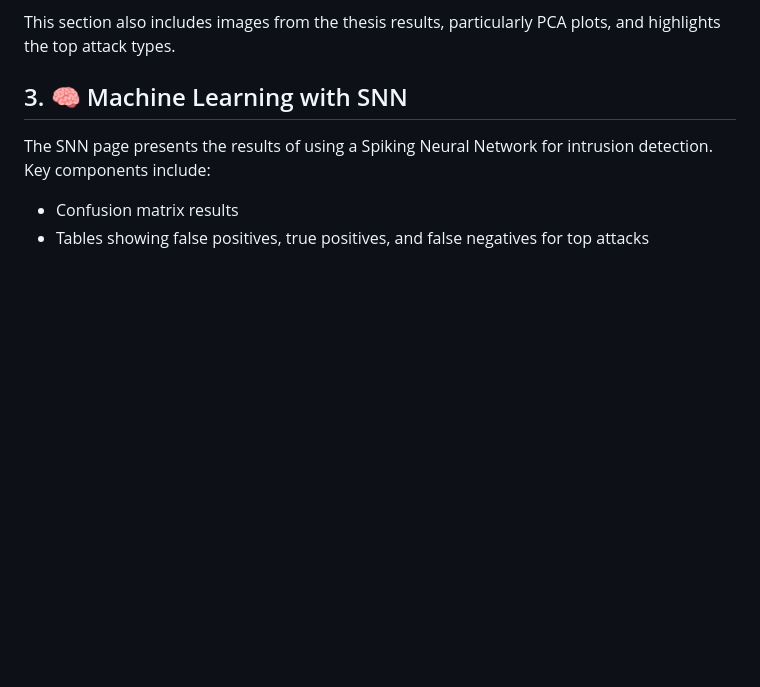
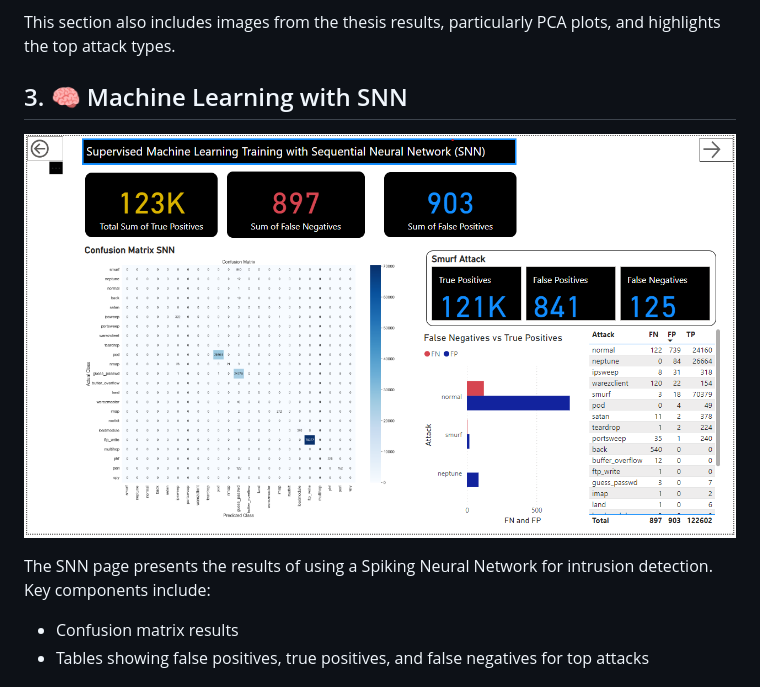
Before and after one commit to ShebaDarko/PowerBI-IntrusionDetection-Analytics-Dashboard, a Markdown page: README.md, the part around the change. Drawn GitHub-style; blank space fills up the shorter version.

```diff
--- a/README.md
+++ b/README.md
@@ -37,6 +37,8 @@ The Classification Techniques page details the methods used for anomaly detectio
 This section also includes images from the thesis results, particularly PCA plots, and highlights the top attack types.
 
 ## 3. 🧠 Machine Learning with SNN
+![Machine Learning with SNN](visuals/ml_classification.png)
+
 The SNN page presents the results of using a Spiking Neural Network for intrusion detection. Key components include:
 - Confusion matrix results
 - Tables showing false positives, true positives, and false negatives for top attacks
```
